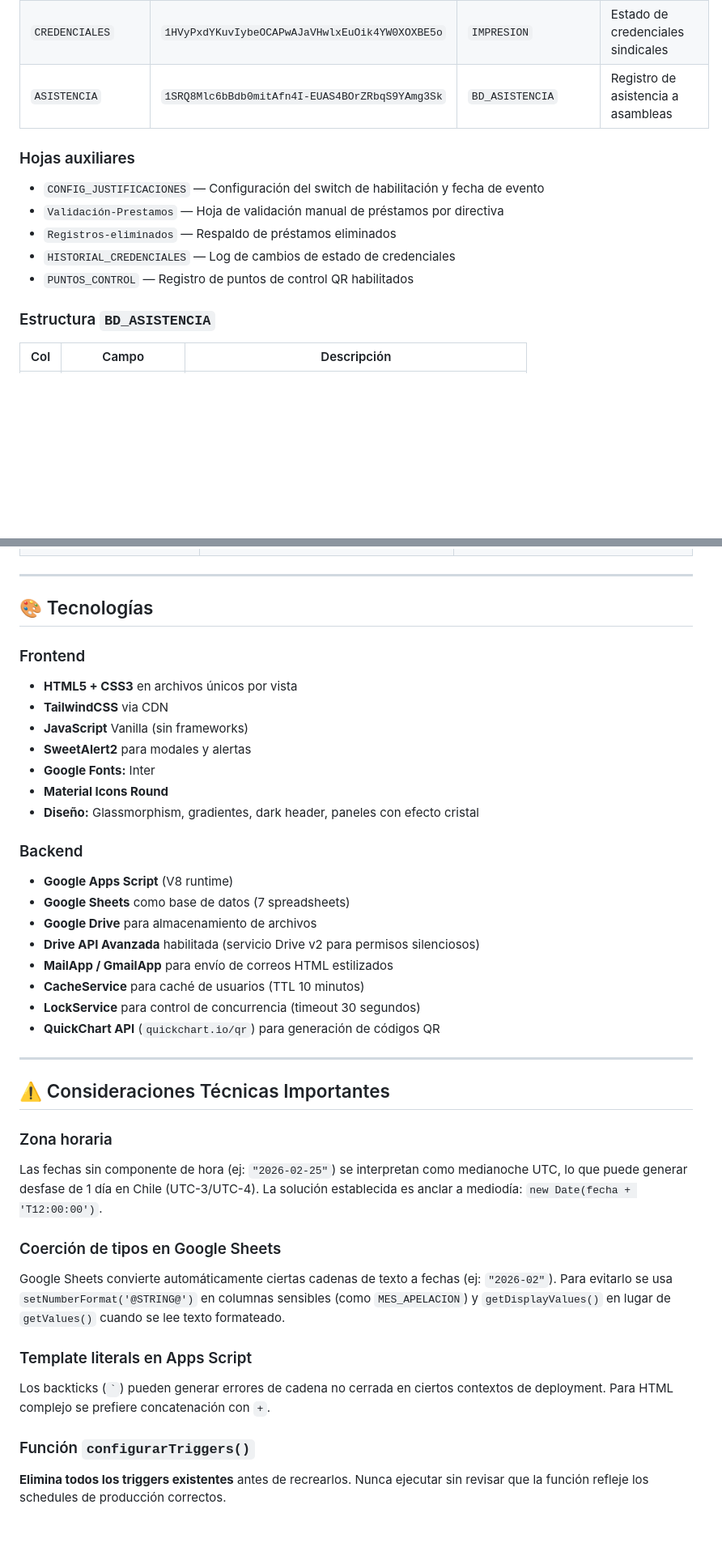
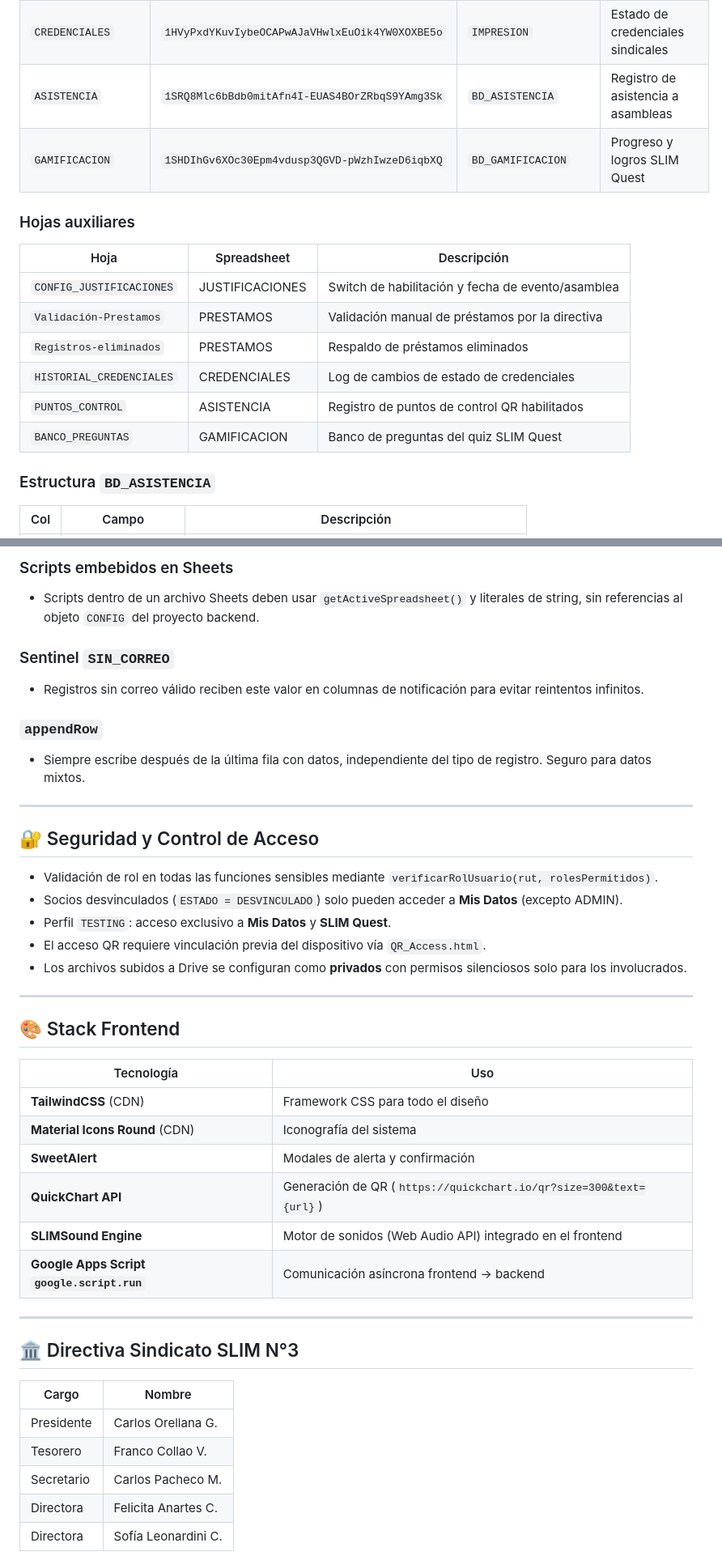
Before and after one commit to eLj4no/Sistema-SLIMAPP-Backend, a Markdown page: README.md, 2 parts joined by grey strips. Shown at 81% size. Rendered like a GitHub page; blank space fills up the shorter version.

```diff
--- a/README.md
+++ b/README.md
@@ -35,13 +35,18 @@ El sistema utiliza **7 Google Spreadsheets independientes**, cada uno dedicado a
 | `PERMISOS_MEDICOS` | `1VYfm7cOgL3mVfVoI8DubIm8WG2srzQw9a6DtIEs3UMM` | `BD_Permisos medicos` | Permisos médicos |
 | `CREDENCIALES` | `1HVyPxdYKuvIybeOCAPwAJaVHwlxEuOik4YW0XOXBE5o` | `IMPRESION` | Estado de credenciales sindicales |
 | `ASISTENCIA` | `1SRQ8Mlc6bBdb0mitAfn4I-EUAS4BOrZRbqS9YAmg3Sk` | `BD_ASISTENCIA` | Registro de asistencia a asambleas |
+| `GAMIFICACION` | `1SHDIhGv6XOc30Epm4vdusp3QGVD-pWzhIwzeD6iqbXQ` | `BD_GAMIFICACION` | Progreso y logros SLIM Quest |
 
 ### Hojas auxiliares
-- `CONFIG_JUSTIFICACIONES` — Configuración del switch de habilitación y fecha de evento
-- `Validación-Prestamos` — Hoja de validación manual de préstamos por directiva
-- `Registros-eliminados` — Respaldo de préstamos eliminados
-- `HISTORIAL_CREDENCIALES` — Log de cambios de estado de credenciales
-- `PUNTOS_CONTROL` — Registro de puntos de control QR habilitados
+
+| Hoja | Spreadsheet | Descripción |
+|---|---|---|
+| `CONFIG_JUSTIFICACIONES` | JUSTIFICACIONES | Switch de habilitación y fecha de evento/asamblea |
+| `Validación-Prestamos` | PRESTAMOS | Validación manual de préstamos por la directiva |
+| `Registros-eliminados` | PRESTAMOS | Respaldo de préstamos eliminados |
+| `HISTORIAL_CREDENCIALES` | CREDENCIALES | Log de cambios de estado de credenciales |
+| `PUNTOS_CONTROL` | ASISTENCIA | Registro de puntos de control QR habilitados |
+| `BANCO_PREGUNTAS` | GAMIFICACION | Banco de preguntas del quiz SLIM Quest |
 
 ### Estructura `BD_ASISTENCIA`
 
@@ -337,40 +432,44 @@ La función de registro QR fue optimizada para soportar alta concurrencia simult
+### Scripts embebidos en Sheets
+- Scripts dentro de un archivo Sheets deben usar `getActiveSpreadsheet()` y literales de string, sin referencias al objeto `CONFIG` del proyecto backend.
+
+### Sentinel `SIN_CORREO`
+- Registros sin correo válido reciben este valor en columnas de notificación para evitar reintentos infinitos.
+
+### `appendRow`
+- Siempre escribe después de la última fila con datos, independiente del tipo de registro. Seguro para datos mixtos.
 
 ---
 
-## 🎨 Tecnologías
+## 🔐 Seguridad y Control de Acceso
 
-### Frontend
-- **HTML5 + CSS3** en archivos únicos por vista
-- **TailwindCSS** via CDN
-- **JavaScript** Vanilla (sin frameworks)
-- **SweetAlert2** para modales y alertas
-- **Google Fonts:** Inter
-- **Material Icons Round**
-- **Diseño:** Glassmorphism, gradientes, dark header, paneles con efecto cristal
-
-### Backend
-- **Google Apps Script** (V8 runtime)
-- **Google Sheets** como base de datos (7 spreadsheets)
-- **Google Drive** para almacenamiento de archivos
-- **Drive API Avanzada** habilitada (servicio Drive v2 para permisos silenciosos)
-- **MailApp / GmailApp** para envío de correos HTML estilizados
-- **CacheService** para caché de usuarios (TTL 10 minutos)
-- **LockService** para control de concurrencia (timeout 30 segundos)
-- **QuickChart API** (`quickchart.io/qr`) para generación de códigos QR
+- Validación de rol en todas las funciones sensibles mediante `verificarRolUsuario(rut, rolesPermitidos)`.
+- Socios desvinculados (`ESTADO = DESVINCULADO`) solo pueden acceder a **Mis Datos** (excepto ADMIN).
+- Perfil `TESTING`: acceso exclusivo a **Mis Datos** y **SLIM Quest**.
+- El acceso QR requiere vinculación previa del dispositivo vía `QR_Access.html`.
+- Los archivos subidos a Drive se configuran como **privados** con permisos silenciosos solo para los involucrados.
 
 ---
 
-## ⚠️ Consideraciones Técnicas Importantes
+## 🎨 Stack Frontend
 
-### Zona horaria
-Las fechas sin componente de hora (ej: `"2026-02-25"`) se interpretan como medianoche UTC, lo que puede generar desfase de 1 día en Chile (UTC-3/UTC-4). La solución establecida es anclar a mediodía: `new Date(fecha + 'T12:00:00')`.
+| Tecnología | Uso |
+|---|---|
+| **TailwindCSS** (CDN) | Framework CSS para todo el diseño |
+| **Material Icons Round** (CDN) | Iconografía del sistema |
+| **SweetAlert** | Modales de alerta y confirmación |
+| **QuickChart API** | Generación de QR (`https://quickchart.io/qr?size=300&text={url}`) |
+| **SLIMSound Engine** | Motor de sonidos (Web Audio API) integrado en el frontend |
+| **Google Apps Script `google.script.run`** | Comunicación asíncrona frontend → backend |
 
-### Coerción de tipos en Google Sheets
-Google Sheets convierte automáticamente ciertas cadenas de texto a fechas (ej: `"2026-02"`). Para evitarlo se usa `setNumberFormat('@STRING@')` en columnas sensibles (como `MES_APELACION`) y `getDisplayValues()` en lugar de `getValues()` cuando se lee texto formateado.
+---
 
-### Template literals en Apps Script
-Los backticks (`` ` ``) pueden generar errores de cadena no cerrada en ciertos contextos de deployment. Para HTML complejo se prefiere concatenación con `+`.
+## 🏛️ Directiva Sindicato SLIM N°3
 
-### Función `configurarTriggers()`
-**Elimina todos los triggers existentes** antes de recrearlos. Nunca ejecutar sin revisar que la función refleje los schedules de producción correctos.
+| Cargo | Nombre |
+|---|---|
+| Presidente | Carlos Orellana G. |
+| Tesorero | Franco Collao V. |
+| Secretario | Carlos Pacheco M. |
+| Directora | Felicita Anartes C. |
+| Directora | Sofía Leonardini C. |
 
```
Also changed, not shown: other parts of README.md (+219 -143 lines).
